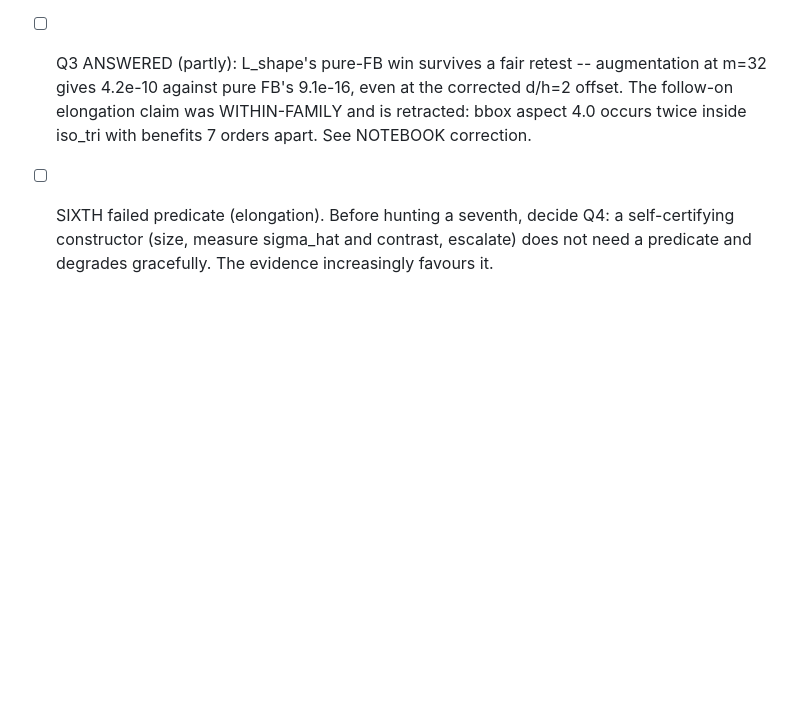
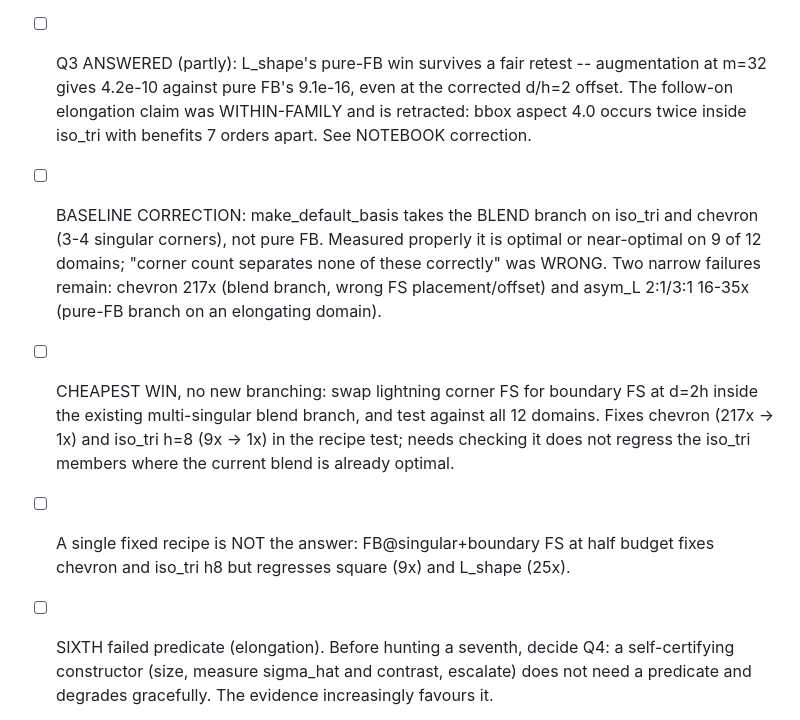
Before and after one commit to hjrrockies/lappy, a Markdown page: docs/todo.md, the part around the change. Rendered like a GitHub page; blank space fills up the shorter version.

Commit message:
Correction: today's constructor is far better than this notebook has been saying
Q4 settled by the application -- self-certification is too costly in a shape-optimization inner
loop, so the constructor must be predictive. Measuring what one fixed recipe would cost exposed
a mistake in the baseline this study has been comparing against.

make_default_basis does NOT take the pure-FB branch on iso_tri or chevron. Both have 3-4 corners
with non-integer pi/alpha, so both take the 50/50 FB + lightning-FS branch. The S1 screens
compared a construction I built called pure_fb against blends, and the write-ups then described
pure_fb as the shipped behaviour. On iso_tri that is wrong: the default is the blend at 4.3e-12,
not pure_fb's 5.4e-05.

Today's default, measured properly at n=128 against the best known per domain:

    square 1x   disk 1x   L_shape 1x   iso_tri h0.5/h1/h2/h4 1x   iso_tri h8 9x
    chevron 217x   asym_L 1:1 1x   asym_L 2:1 16x   asym_L 3:1 35x

Optimal or near-optimal on nine of twelve. The five-domain entry's claim that corner count
"separates none of these correctly" is WRONG -- it separates most of them correctly. Two narrow
failures remain: chevron (blend branch is the right kind, FS placed and offset badly) and asym_L
at 2:1/3:1 (pure-FB branch right at aspect 1, increasingly wrong as legs lengthen).

A single fixed recipe is not the answer either: FB@singular + boundary FS at half budget fixes
chevron (217x -> 1x) and iso_tri h8 (9x -> 1x) while regressing square (1x -> 9x) and L_shape
(1x -> 25x).

This makes the remaining problem much smaller than the notebook has been treating it. Not "find
a geometric predicate", which has failed six times, but "flag two known failure modes" -- and the
first may need no predicate at all, just swapping lightning FS for boundary FS at d=2h inside the
existing blend branch, which is a change of constants with no new branching.

Co-Authored-By: Claude Opus 5 <noreply@anthropic.com>

```diff
--- a/docs/todo.md
+++ b/docs/todo.md
@@ -78,6 +78,17 @@ kept 21 terms instead of 128), not evidence against FB.
       m=32 gives 4.2e-10 against pure FB's 9.1e-16, even at the corrected d/h=2 offset. The
       follow-on elongation claim was WITHIN-FAMILY and is retracted: bbox aspect 4.0 occurs
       twice inside iso_tri with benefits 7 orders apart. See NOTEBOOK correction.
+- [ ] BASELINE CORRECTION: make_default_basis takes the BLEND branch on iso_tri and chevron
+      (3-4 singular corners), not pure FB. Measured properly it is optimal or near-optimal on
+      9 of 12 domains; "corner count separates none of these correctly" was WRONG. Two narrow
+      failures remain: chevron 217x (blend branch, wrong FS placement/offset) and asym_L 2:1/3:1
+      16-35x (pure-FB branch on an elongating domain).
+- [ ] CHEAPEST WIN, no new branching: swap lightning corner FS for boundary FS at d=2h inside
+      the existing multi-singular blend branch, and test against all 12 domains. Fixes chevron
+      (217x -> 1x) and iso_tri h=8 (9x -> 1x) in the recipe test; needs checking it does not
+      regress the iso_tri members where the current blend is already optimal.
+- [ ] A single fixed recipe is NOT the answer: FB@singular+boundary FS at half budget fixes
+      chevron and iso_tri h8 but regresses square (9x) and L_shape (25x).
 - [ ] SIXTH failed predicate (elongation). Before hunting a seventh, decide Q4: a self-certifying
       constructor (size, measure sigma_hat and contrast, escalate) does not need a predicate and
       degrades gracefully. The evidence increasingly favours it.
```
Also changed, not shown: 1 other file.
